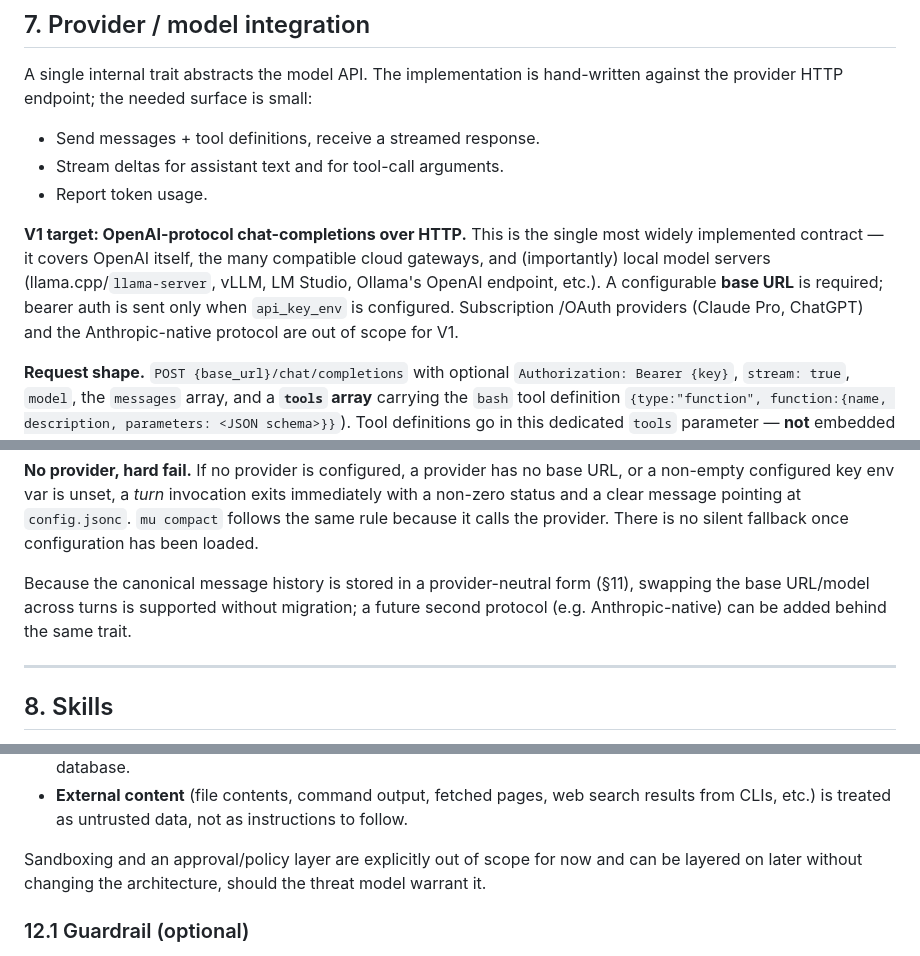
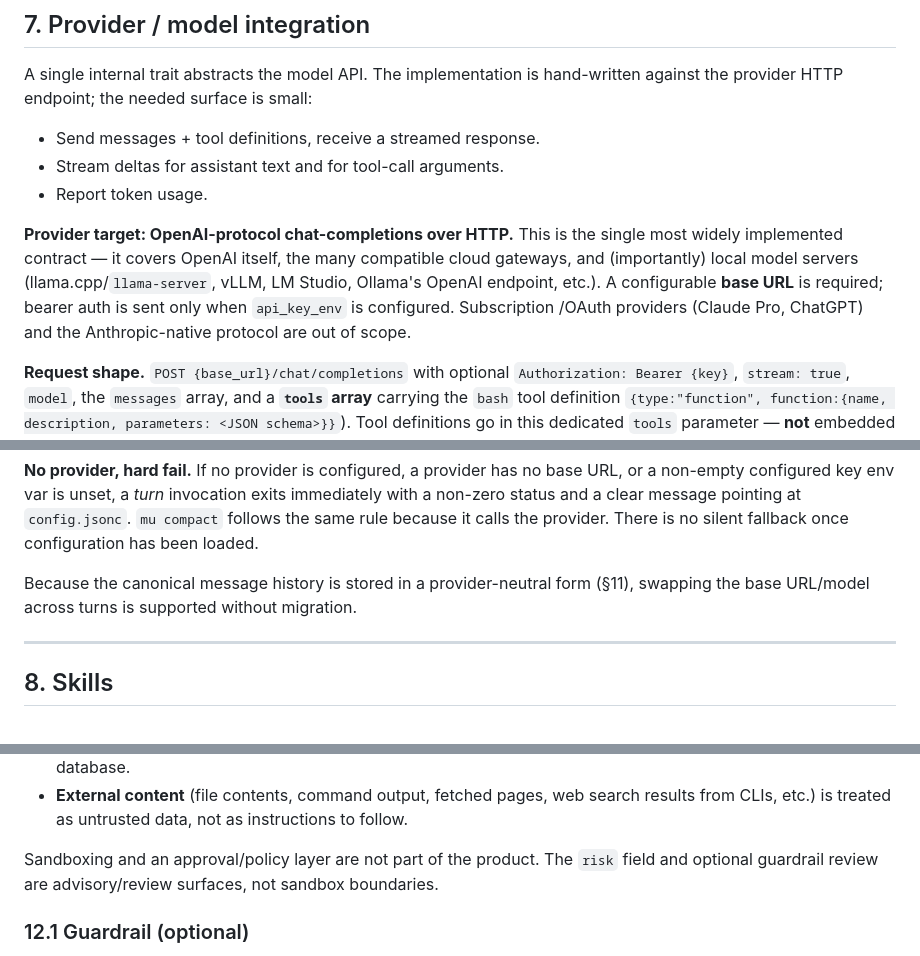
Before and after one commit to ylxdzsw/mu, a Markdown page: SPEC.md, 3 parts joined by grey strips. Drawn GitHub-style.

```diff
--- a/SPEC.md
+++ b/SPEC.md
@@ -644,13 +644,13 @@ hand-written against the provider HTTP endpoint; the needed surface is small:
 - Stream deltas for assistant text and for tool-call arguments.
 - Report token usage.
 
-**V1 target: OpenAI-protocol chat-completions over HTTP.** This is the single
+**Provider target: OpenAI-protocol chat-completions over HTTP.** This is the single
 most widely implemented contract — it covers OpenAI itself, the many compatible
 cloud gateways, and (importantly) local model servers (llama.cpp/`llama-server`,
 vLLM, LM Studio, Ollama's OpenAI endpoint, etc.). A configurable **base URL** is
 required; bearer auth is sent only when `api_key_env` is configured. Subscription
 /OAuth providers (Claude Pro, ChatGPT) and the Anthropic-native protocol are out
-of scope for V1.
+of scope.
 
 **Request shape.** `POST {base_url}/chat/completions` with optional
 `Authorization: Bearer {key}`, `stream: true`, `model`, the `messages` array,
@@ -698,9 +698,7 @@ exits immediately with a non-zero status and a clear message pointing at
 provider. There is no silent fallback once configuration has been loaded.
 
 Because the canonical message history is stored in a provider-neutral form
-(§11), swapping the base URL/model across turns is supported without migration;
-a future second protocol (e.g. Anthropic-native) can be added behind the same
-trait.
+(§11), swapping the base URL/model across turns is supported without migration.
 
 ---
 
@@ -1197,9 +1194,9 @@ The protections that remain are cheap and non-intrusive:
   results from CLIs, etc.) is treated as untrusted data, not as instructions to
   follow.
 
-Sandboxing and an approval/policy layer are explicitly out of scope for now and
-can be layered on later without changing the architecture, should the threat
-model warrant it.
+Sandboxing and an approval/policy layer are not part of the product. The `risk`
+field and optional guardrail review are advisory/review surfaces, not sandbox
+boundaries.
 
 ### 12.1 Guardrail (optional)
 
```
Also changed, not shown: other parts of SPEC.md (+15 -16 lines).
